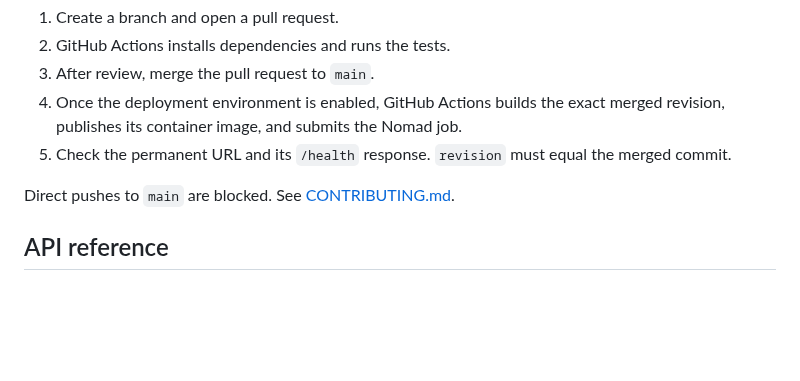
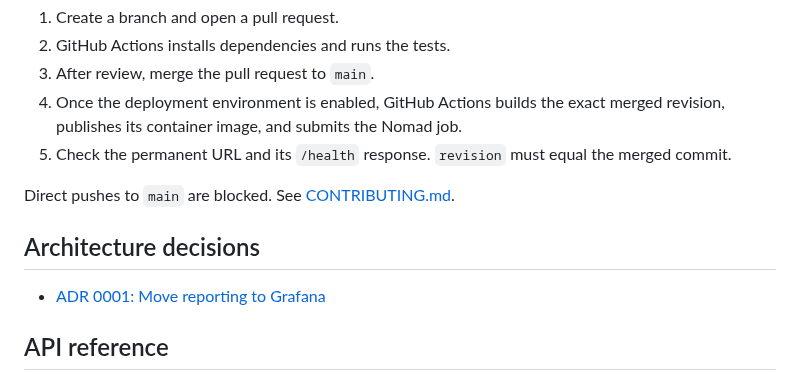
Before and after one commit to cs403bkk-2026/spacey, a Markdown page: README.md, the part around the change. Rendered like a GitHub page; blank space fills up the shorter version.

Commit message:
docs: record decision to move reporting to Grafana

```diff
--- a/README.md
+++ b/README.md
@@ -69,6 +69,10 @@ instead of a raw stack trace.
 
 Direct pushes to `main` are blocked. See [CONTRIBUTING.md](CONTRIBUTING.md).
 
+## Architecture decisions
+
+- [ADR 0001: Move reporting to Grafana](docs/adr/0001-move-reporting-to-grafana.md)
+
 ## API reference
 
 Every JSON endpoint is documented in detail in [openapi.yaml](openapi.yaml) (OpenAPI 3.0) - request
```
Also changed, not shown: docs/adr/0001-move-reporting-to-grafana.md (added, +118 -0 lines).
